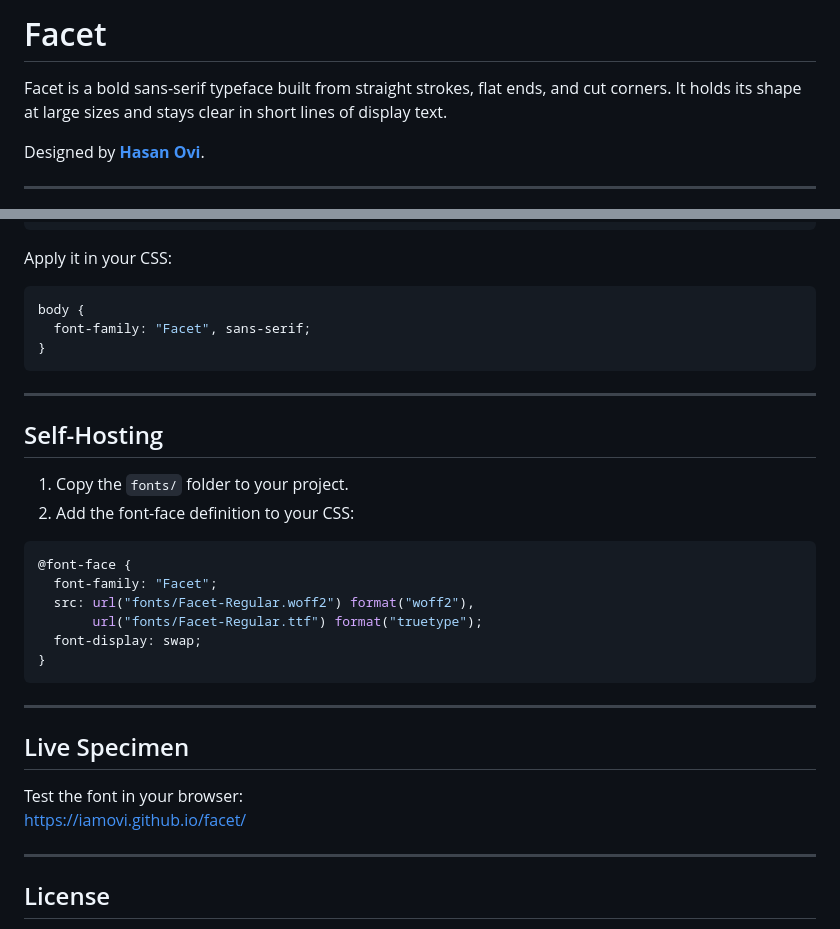
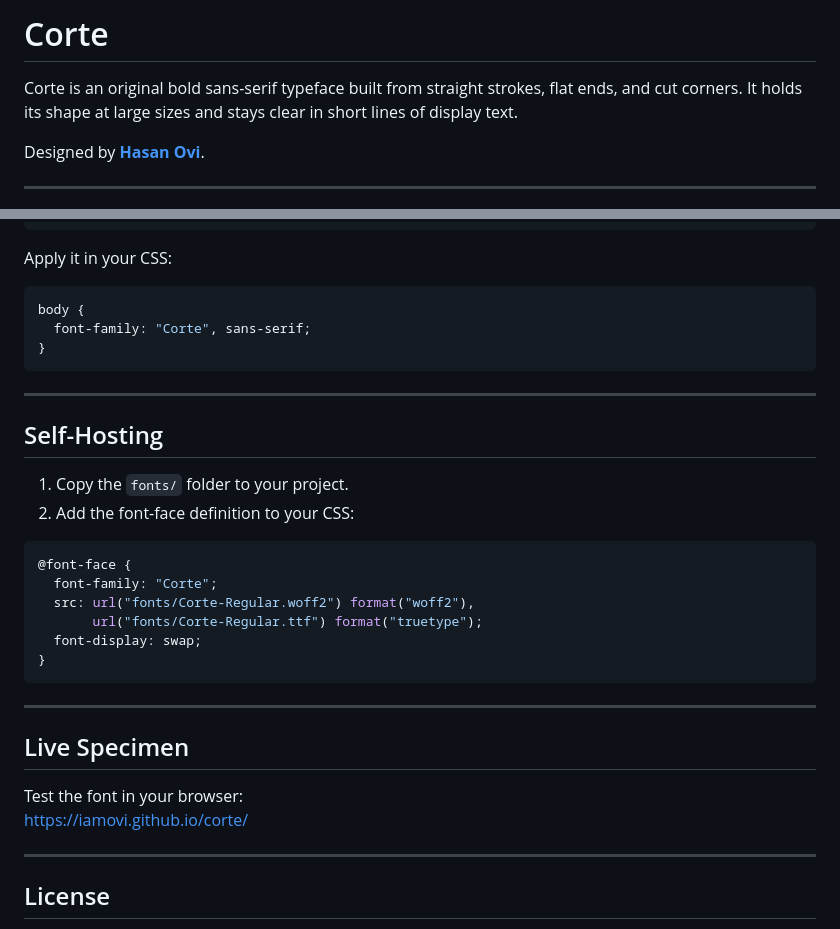
Before and after one commit to iamovi/corte, a Markdown page: README.md, 2 parts joined by grey strips. Drawn GitHub-style.

Commit message:
Rebrand font from Facet to Corte

````diff
--- a/README.md
+++ b/README.md
@@ -1,6 +1,6 @@
-# Facet
+# Corte
 
-Facet is a bold sans-serif typeface built from straight strokes, flat ends, and cut corners. It holds its shape at large sizes and stays clear in short lines of display text.
+Corte is an original bold sans-serif typeface built from straight strokes, flat ends, and cut corners. It holds its shape at large sizes and stays clear in short lines of display text.
 
 Designed by **[Hasan Ovi](https://github.com/iamovi)**.
 
@@ -18,7 +18,7 @@ Apply it in your CSS:
 
 ```css
 body {
-  font-family: "Facet", sans-serif;
+  font-family: "Corte", sans-serif;
 }
 ```
 
@@ -31,9 +31,9 @@ body {
 
 ```css
 @font-face {
-  font-family: "Facet";
-  src: url("fonts/Facet-Regular.woff2") format("woff2"),
-       url("fonts/Facet-Regular.ttf") format("truetype");
+  font-family: "Corte";
+  src: url("fonts/Corte-Regular.woff2") format("woff2"),
+       url("fonts/Corte-Regular.ttf") format("truetype");
   font-display: swap;
 }
 ```
@@ -43,7 +43,7 @@ body {
 ## Live Specimen
 
 Test the font in your browser:
-[https://iamovi.github.io/facet/](https://iamovi.github.io/facet/)
+[https://iamovi.github.io/corte/](https://iamovi.github.io/corte/)
 
 ---
 
````
Also changed, not shown: other parts of README.md (+1 -1 lines), fonts/corte-specimen.png (renamed from fonts/facet-specimen.png), 9 other files.
